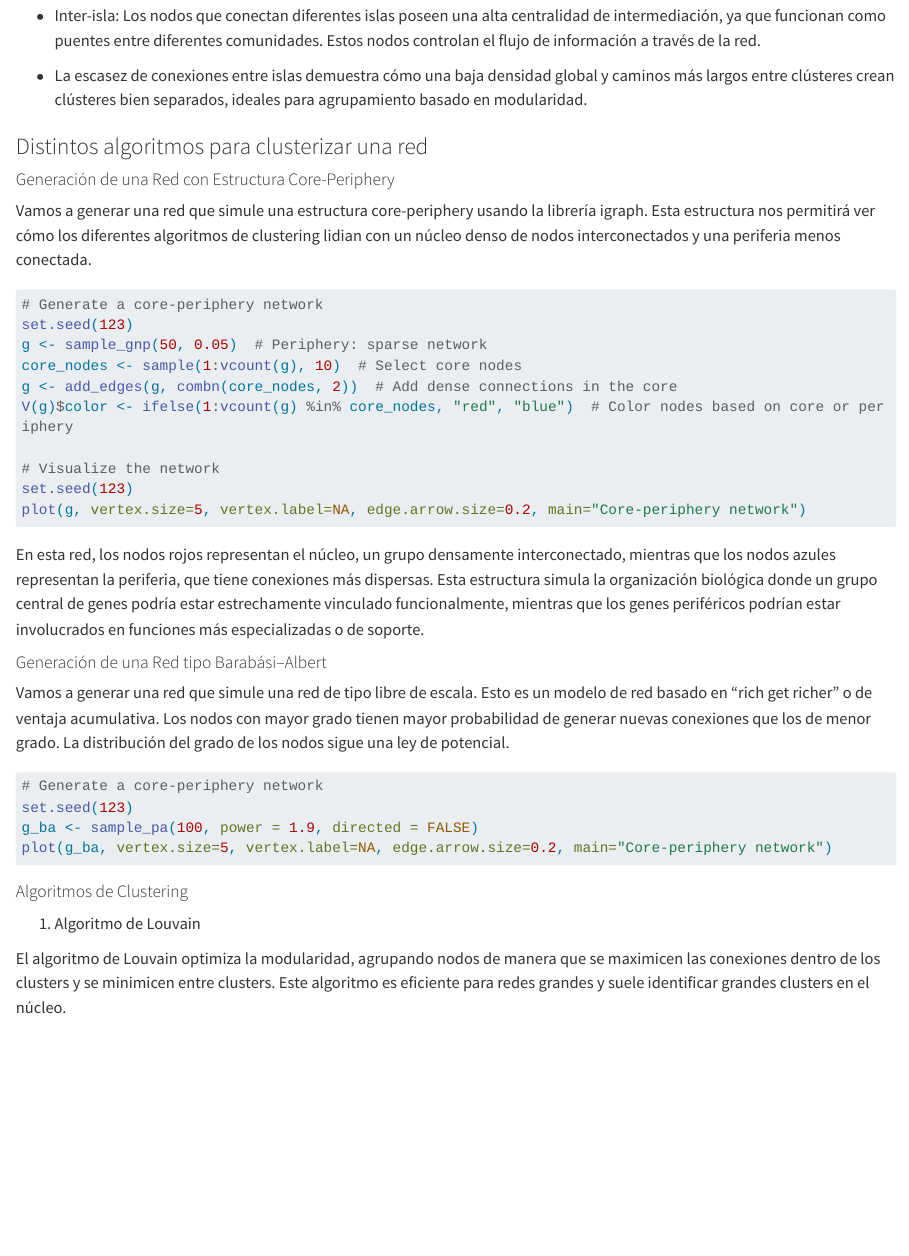
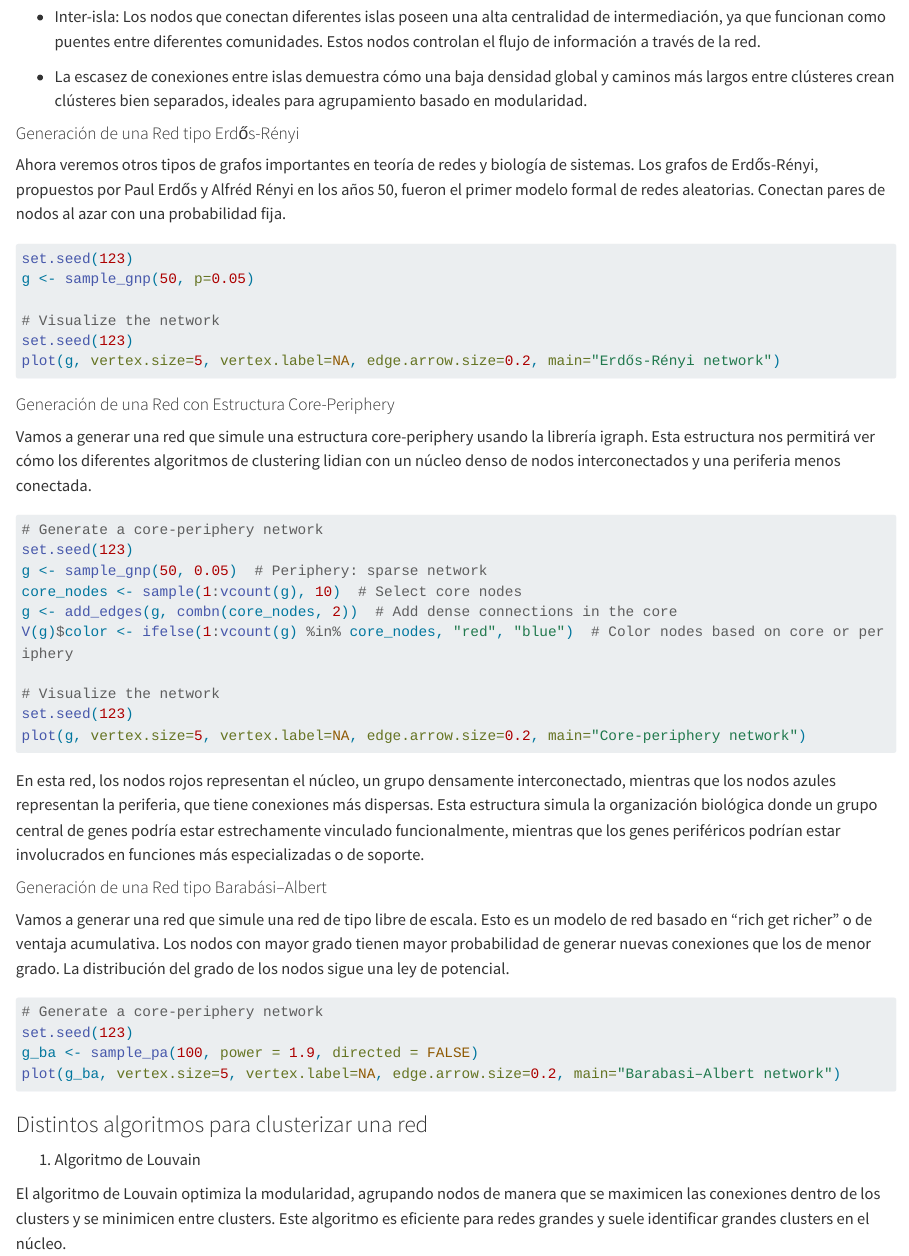
Before and after one commit to jimrperkins/BMS, a Quarto document (hpo_redes2.qmd): the page in a window 1100 px wide, from 3280 px down before the commit and from 3260 px down after it, so that both start at the same text. Rendered offline with R 4.5, knitr and Pandoc in place of Quarto, with nearby package versions; long lines of code are wrapped.

Commit message:
add erdos renyi

````diff
--- a/hpo_redes2.qmd
+++ b/hpo_redes2.qmd
@@ -117,7 +116,18 @@ plot(g, vertex.size=5, vertex.label=NA, edge.arrow.size=0.2, main="Red de islas
 
 -   La escasez de conexiones entre islas demuestra cómo una baja densidad global y caminos más largos entre clústeres crean clústeres bien separados, ideales para agrupamiento basado en modularidad.
 
-### Distintos algoritmos para clusterizar una red
+#### Generación de una Red tipo Erdős-Rényi
+
+Ahora veremos otros tipos de grafos importantes en teoría de redes y biología de sistemas. Los grafos de Erdős-Rényi, propuestos por Paul Erdős y Alfréd Rényi en los años 50, fueron el primer modelo formal de redes aleatorias. Conectan pares de nodos al azar con una probabilidad fija.
+
+```{r, eval=FALSE}
+set.seed(123)
+g <- sample_gnp(50, p=0.05)
+
+# Visualize the network
+set.seed(123)
+plot(g, vertex.size=5, vertex.label=NA, edge.arrow.size=0.2, main="Erdős-Rényi network")
+```
 
 #### Generación de una Red con Estructura Core-Periphery
 
@@ -146,10 +156,10 @@ Vamos a generar una red que simule una red de tipo libre de escala. Esto es un m
 # Generate a core-periphery network
 set.seed(123)
 g_ba <- sample_pa(100, power = 1.9, directed = FALSE)
-plot(g_ba, vertex.size=5, vertex.label=NA, edge.arrow.size=0.2, main="Core-periphery network")
+plot(g_ba, vertex.size=5, vertex.label=NA, edge.arrow.size=0.2, main="Barabasi–Albert network")
 ```
 
-#### Algoritmos de Clustering
+###  Distintos algoritmos para clusterizar una red
 
 1.  Algoritmo de Louvain
 
````
Also changed, not shown: docs/search.json, hpo_redes2.qmd (3 more changed lines), 8 other files.
